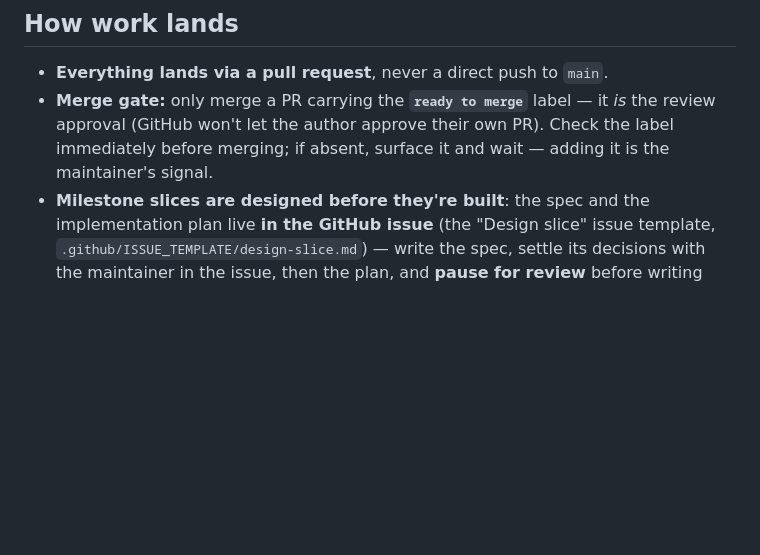
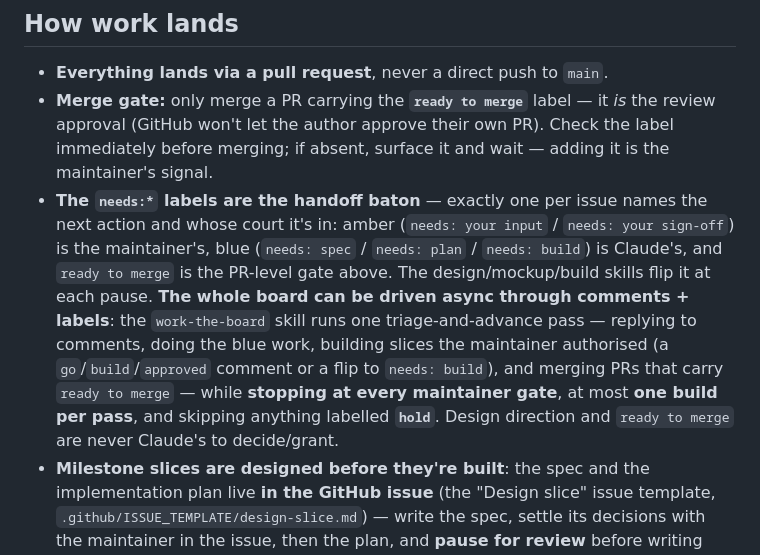
Before and after one commit to starquake/mediumrogue, a Markdown page: CLAUDE.md, the part around the change. Drawn GitHub-style; blank space fills up the shorter version.

Commit message:
feat(skills): work-the-board — one triage-and-advance pass over the issue tracker
A new orchestrator skill so the whole board can be driven async through comments
and labels. 'work the board' runs one pass over open issues/PRs (+ recently
closed for late comments): replies to comments, drafts/refines specs and plans,
builds slices the maintainer authorised (a go/build/approved comment or a flip
to needs: build), and merges PRs carrying ready to merge — handing off to the
existing design-slice/build-slice/merge-pr/issue-comment-replies skills for each
step.

The autonomy contract: never decide design direction, never grant ready to merge
(may act on it), one build per pass, skip anything labelled hold. Stops at every
maintainer gate. 'work the board every 30m' loops it (deferred wiring).

CLAUDE.md gains a note tying the needs:* labels to this pass; the hold label is
created (slate 6A737D).

```diff
--- a/CLAUDE.md
+++ b/CLAUDE.md
@@ -152,6 +152,18 @@ drift between calls; use absolute paths or `cd` to the repo root before
   it *is* the review approval (GitHub won't let the author approve their own
   PR). Check the label immediately before merging; if absent, surface it and
   wait — adding it is the maintainer's signal.
+- **The `needs:*` labels are the handoff baton** — exactly one per issue names
+  the next action and whose court it's in: amber (`needs: your input` /
+  `needs: your sign-off`) is the maintainer's, blue (`needs: spec` /
+  `needs: plan` / `needs: build`) is Claude's, and `ready to merge` is the
+  PR-level gate above. The design/mockup/build skills flip it at each pause.
+  **The whole board can be driven async through comments + labels**: the
+  `work-the-board` skill runs one triage-and-advance pass — replying to
+  comments, doing the blue work, building slices the maintainer authorised (a
+  `go`/`build`/`approved` comment or a flip to `needs: build`), and merging PRs
+  that carry `ready to merge` — while **stopping at every maintainer gate**, at
+  most **one build per pass**, and skipping anything labelled **`hold`**.
+  Design direction and `ready to merge` are never Claude's to decide/grant.
 - **Milestone slices are designed before they're built**: the spec and the
   implementation plan live **in the GitHub issue** (the "Design slice" issue
   template, `.github/ISSUE_TEMPLATE/design-slice.md`) — write the spec,
```
Also changed, not shown: 1 other file.
